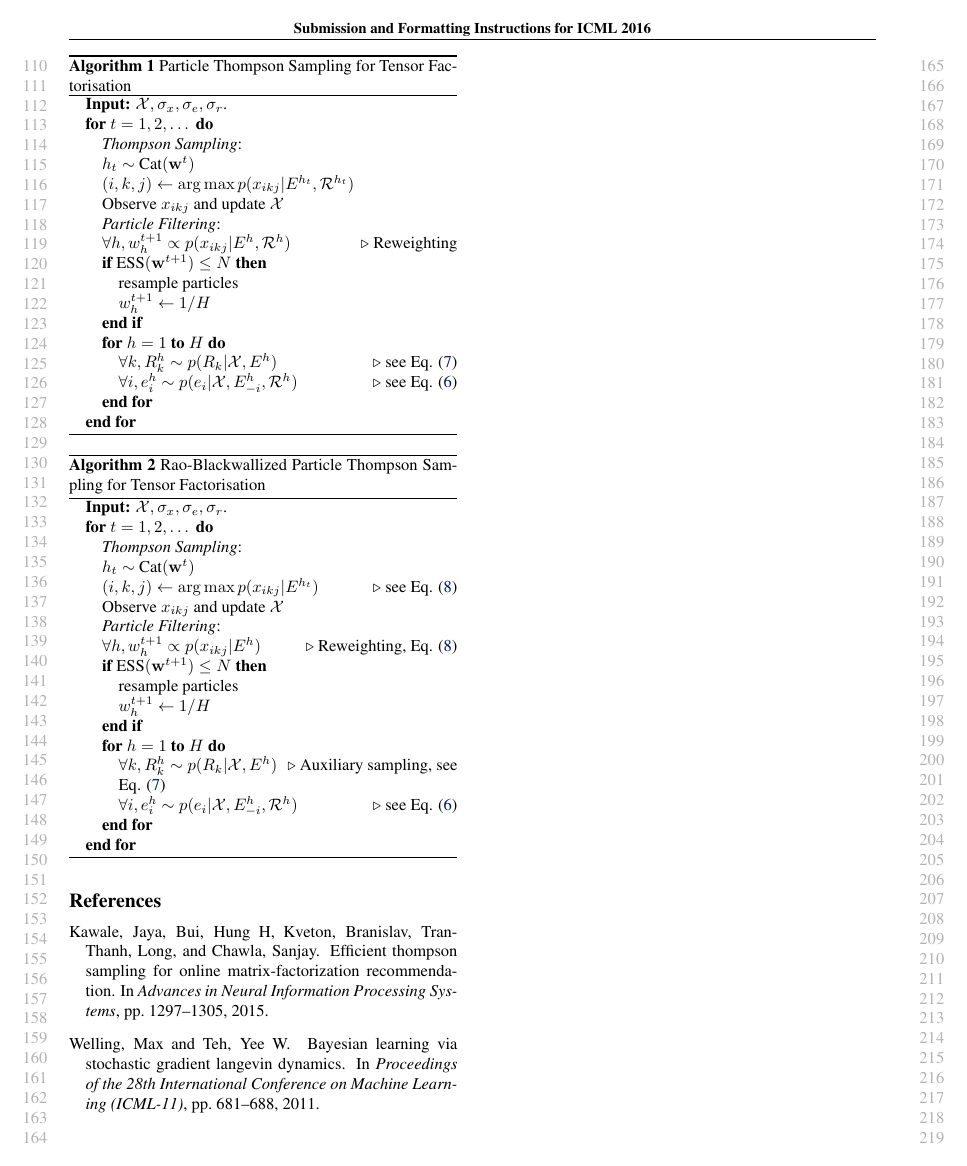
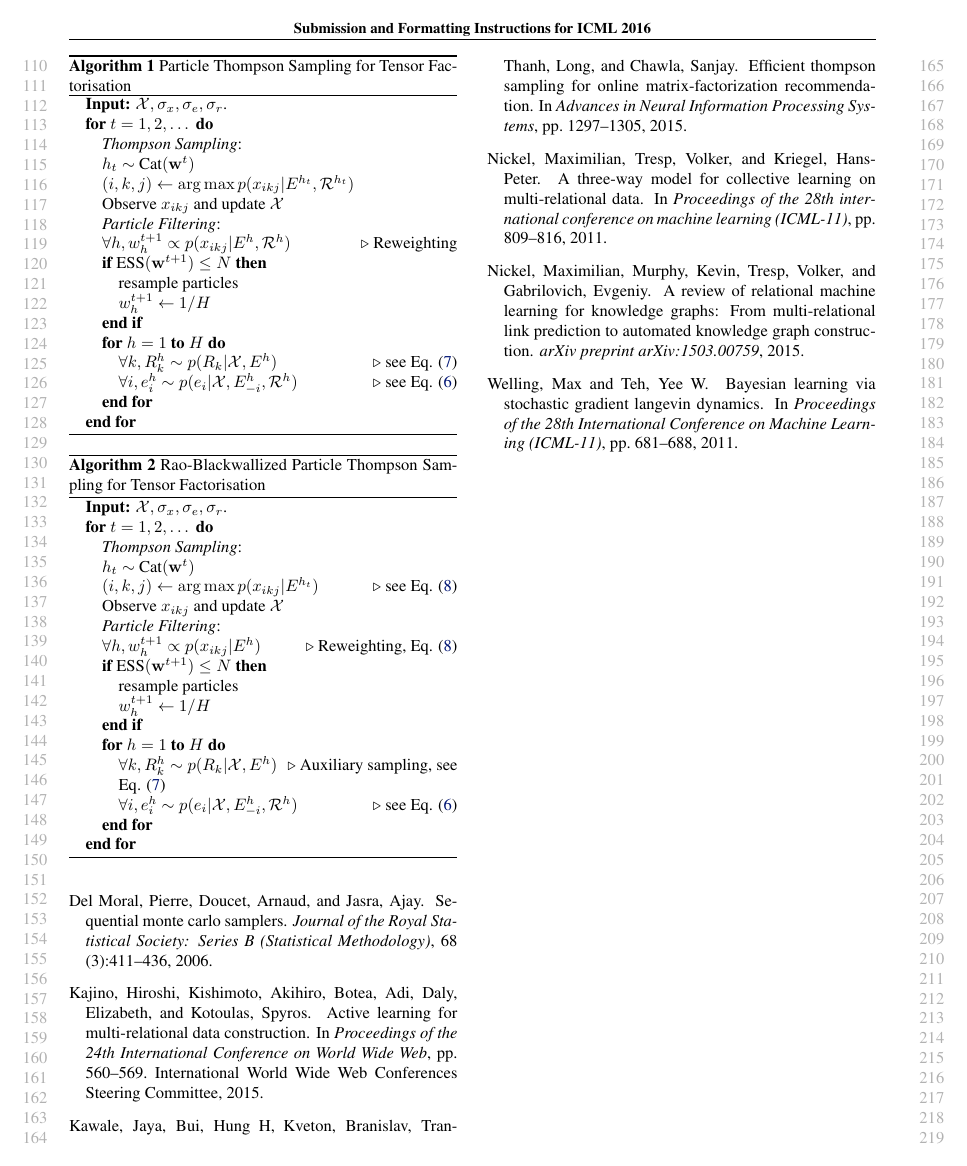
Before and after one commit to dongwookim-ml/almc, a LaTeX paper (paper/icml2016.tex, which reads paper/icml2016.bib): page 2 of 2. Compiled offline with pdfLaTeX.

Commit message:
Add some references

```diff
--- a/paper/icml2016.bib
+++ b/paper/icml2016.bib
@@ -0,0 +1,32 @@
+@article{nickel2015review,
+  title={A Review of Relational Machine Learning for Knowledge Graphs: From Multi-Relational Link Prediction to Automated Knowledge Graph Construction},
+  author={Nickel, Maximilian and Murphy, Kevin and Tresp, Volker and Gabrilovich, Evgeniy},
+  journal={arXiv preprint arXiv:1503.00759},
+  year={2015}
+}
+
+@inproceedings{nickel2011three,
+  title={A three-way model for collective learning on multi-relational data},
+  author={Nickel, Maximilian and Tresp, Volker and Kriegel, Hans-Peter},
+  booktitle={Proceedings of the 28th international conference on machine learning (ICML-11)},
+  pages={809--816},
+  year={2011}
+}
+
+@inproceedings{kajino2015active,
+  title={Active Learning for Multi-relational Data Construction},
+  author={Kajino, Hiroshi and Kishimoto, Akihiro and Botea, Adi and Daly, Elizabeth and Kotoulas, Spyros},
+  booktitle={Proceedings of the 24th International Conference on World Wide Web},
+  pages={560--569},
+  year={2015},
+  organization={International World Wide Web Conferences Steering Committee}
+}
+
+@article{del2006sequential,
+  title={Sequential monte carlo samplers},
+  author={Del Moral, Pierre and Doucet, Arnaud and Jasra, Ajay},
+  journal={Journal of the Royal Statistical Society: Series B (Statistical Methodology)},
+  volume={68},
+  number={3},
+  pages={411--436},
+  year={2006},
```
Also changed, not shown: paper/icml2016.tex (+1 -1 lines), paper/icml2016.bib (14 more changed lines).
